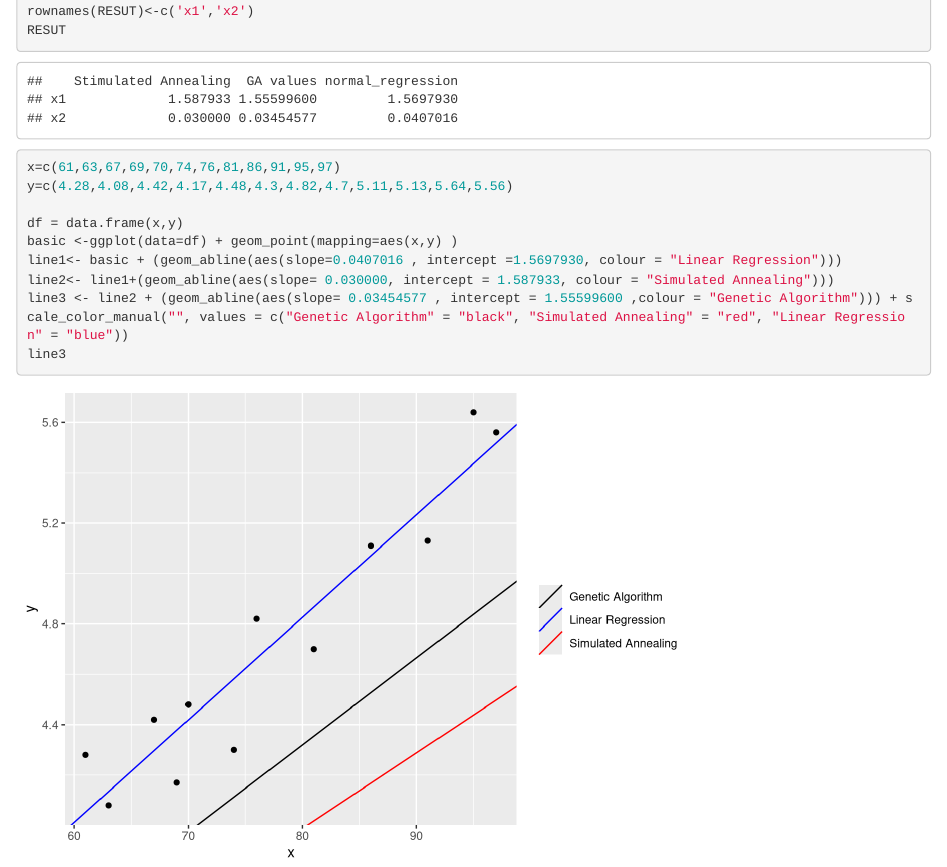
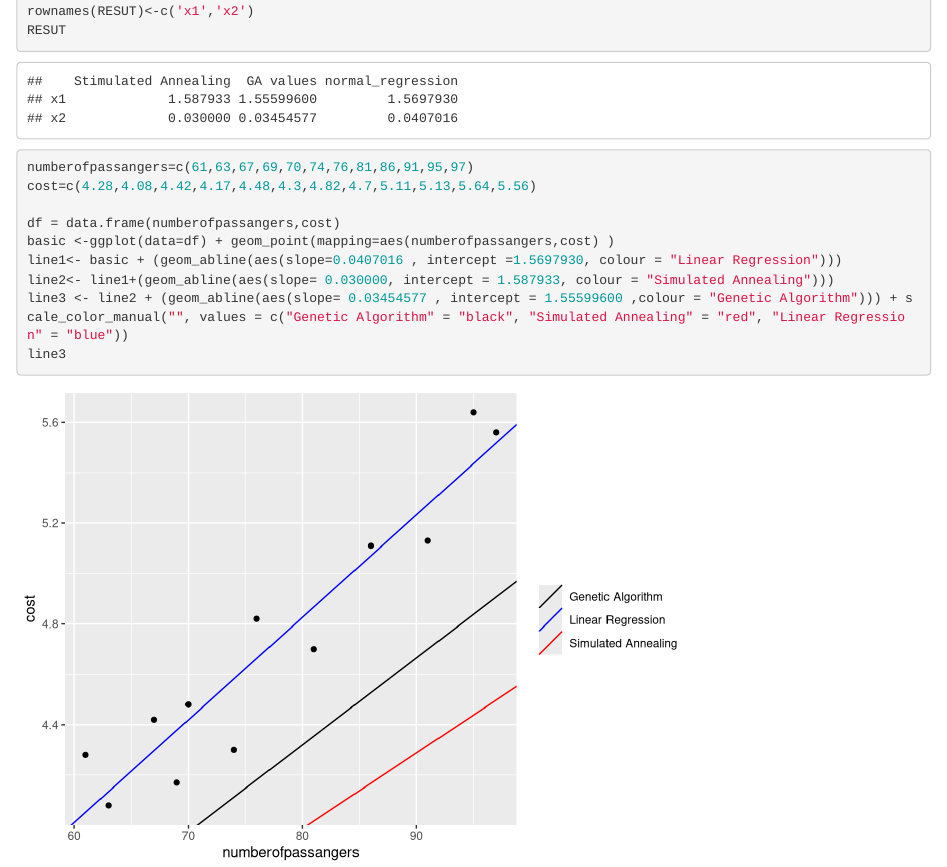
Before and after one commit to vipinsoma/programing, an R Markdown document (ga_sa_vsoma.Rmd): the page in a window 1100 px wide, from 6130 px down. Rendered offline with R 4.5, knitr and Pandoc, with nearby package versions; some code elsewhere in the file could not run offline.

Commit message:
Add files via upload

````diff
--- a/ga_sa_vsoma.Rmd
+++ b/ga_sa_vsoma.Rmd
@@ -190,11 +190,11 @@ RESUT
 ```
 
 ```{r}
-x=c(61,63,67,69,70,74,76,81,86,91,95,97)
-y=c(4.28,4.08,4.42,4.17,4.48,4.3,4.82,4.7,5.11,5.13,5.64,5.56)
+numberofpassangers=c(61,63,67,69,70,74,76,81,86,91,95,97)
+cost=c(4.28,4.08,4.42,4.17,4.48,4.3,4.82,4.7,5.11,5.13,5.64,5.56)
 
-df = data.frame(x,y)
-basic <-ggplot(data=df) + geom_point(mapping=aes(x,y) )
+df = data.frame(numberofpassangers,cost)
+basic <-ggplot(data=df) + geom_point(mapping=aes(numberofpassangers,cost) )
 line1<- basic + (geom_abline(aes(slope=0.0407016 , intercept =1.5697930, colour = "Linear Regression")))
 line2<- line1+(geom_abline(aes(slope= 0.030000, intercept = 1.587933, colour = "Simulated Annealing")))
 line3 <- line2 + (geom_abline(aes(slope= 0.03454577 , intercept = 1.55599600 ,colour = "Genetic Algorithm"))) + scale_color_manual("", values = c("Genetic Algorithm" = "black", "Simulated Annealing" = "red", "Linear Regression" = "blue"))
````
Also changed, not shown: ga_sa_vsoma.html.
